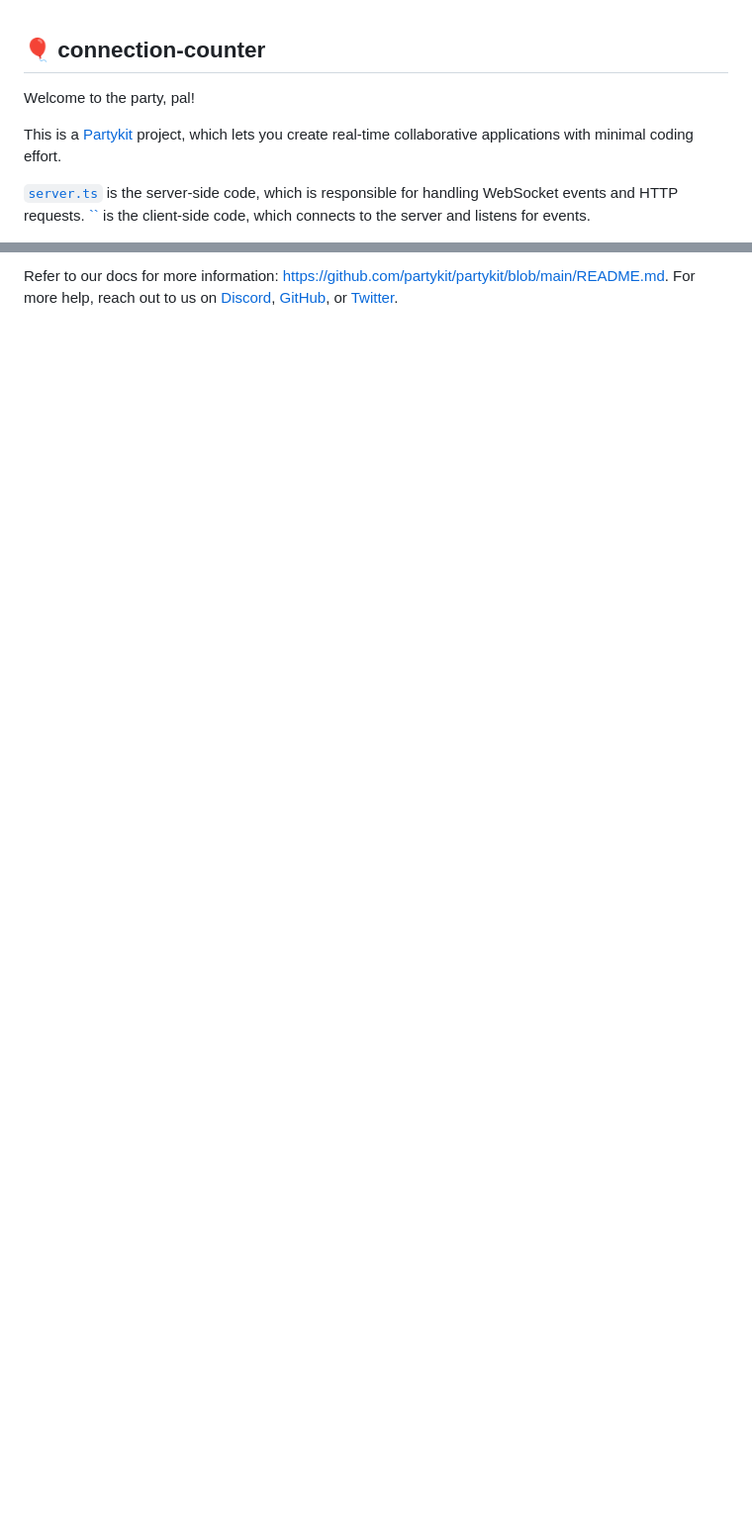
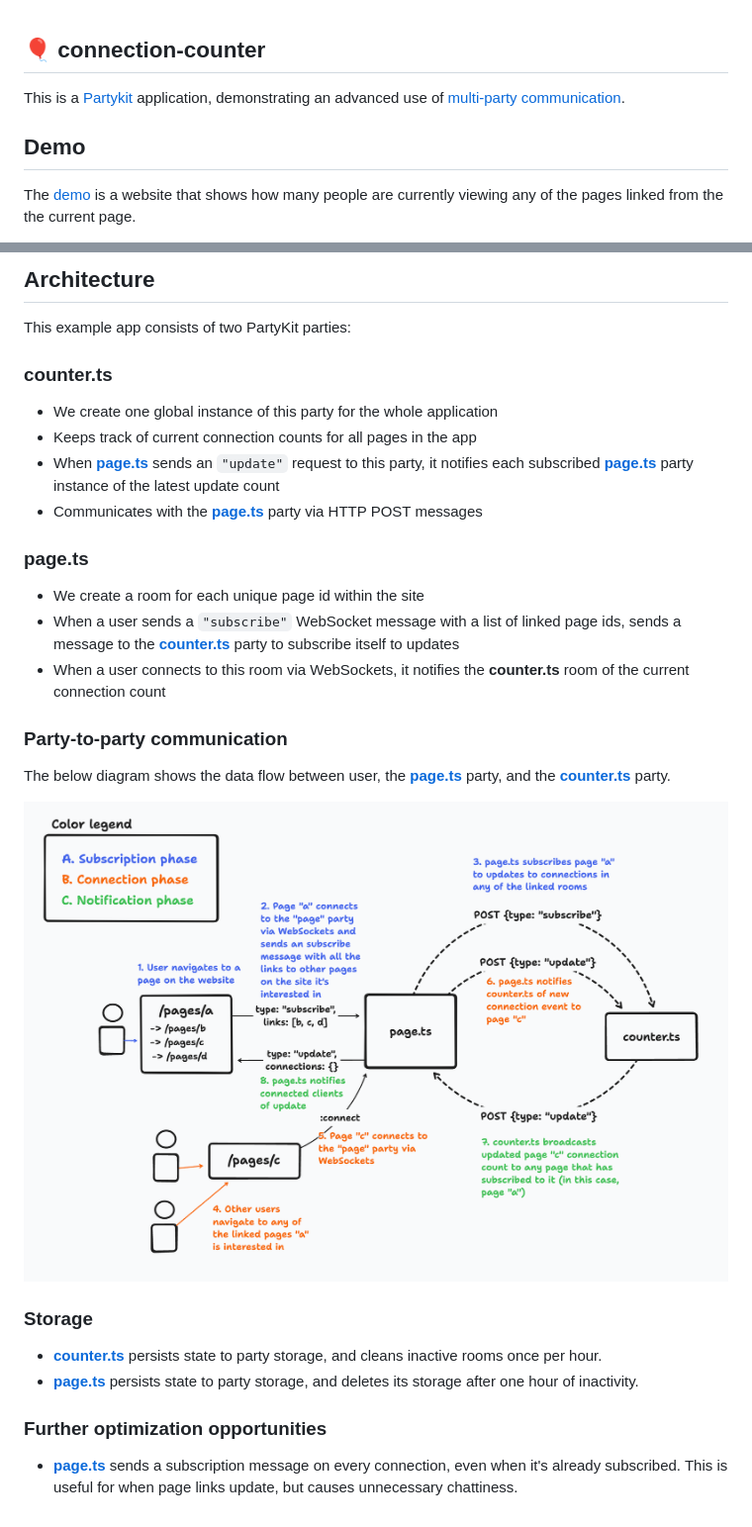
Before and after one commit to partykit/example-link-counter, a Markdown page: README.md, 2 parts joined by grey strips. Shown: that part at 99% size. Rendered like a GitHub page; pictures changed too: docs/links-communication.png (added); blank space fills up the shorter version.

```diff
--- a/README.md
+++ b/README.md
@@ -1,8 +1,8 @@
 ## 🎈 connection-counter
 
-Welcome to the party, pal!
+This is a [Partykit](https://partykit.io) application, demonstrating an advanced use of [multi-party communication](https://docs.partykit.io/guides/using-multiple-parties-per-project/).
 
-This is a [Partykit](https://partykit.io) project, which lets you create real-time collaborative applications with minimal coding effort.
+## Demo
 
-[`server.ts`](./src/server.ts) is the server-side code, which is responsible for handling WebSocket events and HTTP requests. [``](./src/client.ts) is the client-side code, which connects to the server and listens for events.
+The [demo](https://connection-counter.jevakallio.partykit.dev) is a website that shows how many people are currently viewing any of the pages linked from the the current page.
 
@@ -10,2 +10,35 @@ You can start developing by running `npm run dev` and opening [http://localhost:
 
-Refer to our docs for more information: https://github.com/partykit/partykit/blob/main/README.md. For more help, reach out to us on [Discord](https://discord.gg/g5uqHQJc3z), [GitHub](https://github.com/partykit/partykit), or [Twitter](https://twitter.com/partykit_io).
+## Architecture
+
+This example app consists of two PartyKit parties:
+
+### counter.ts
+
+- We create one global instance of this party for the whole application
+- Keeps track of current connection counts for all pages in the app
+- When [**page.ts**](#pagets) sends an `"update"` request to this party, it notifies each subscribed [**page.ts**](#pagets) party instance of the latest update count
+- Communicates with the [**page.ts**](#pagets) party via HTTP POST messages
+
+
+### page.ts
+
+- We create a room for each unique page id within the site
+- When a user sends a `"subscribe"` WebSocket message with a list of linked page ids, sends a message to the [**counter.ts**](#counterts) party to subscribe itself to updates
+- When a user connects to this room via WebSockets, it notifies the **counter.ts** room of the current connection count
+
+
+### Party-to-party communication
+
+The below diagram shows the data flow between user, the [**page.ts**](#pagets) party, and the [**counter.ts**](#counterts) party.
+
+
+![Diagram showing the communication between parties](docs/links-communication.png)
+
+### Storage
+
+- [**counter.ts**](#counterts) persists state to party storage, and cleans inactive rooms once per hour.
+- [**page.ts**](#pagets) persists state to party storage, and deletes its storage after one hour of inactivity.
+
+### Further optimization opportunities
+
+- [**page.ts**](#pagets) sends a subscription message on every connection, even when it's already subscribed. This is useful for when page links update, but causes unnecessary chattiness.
```
Also changed, not shown: other parts of README.md (+1 -1 lines), 2 other files.
